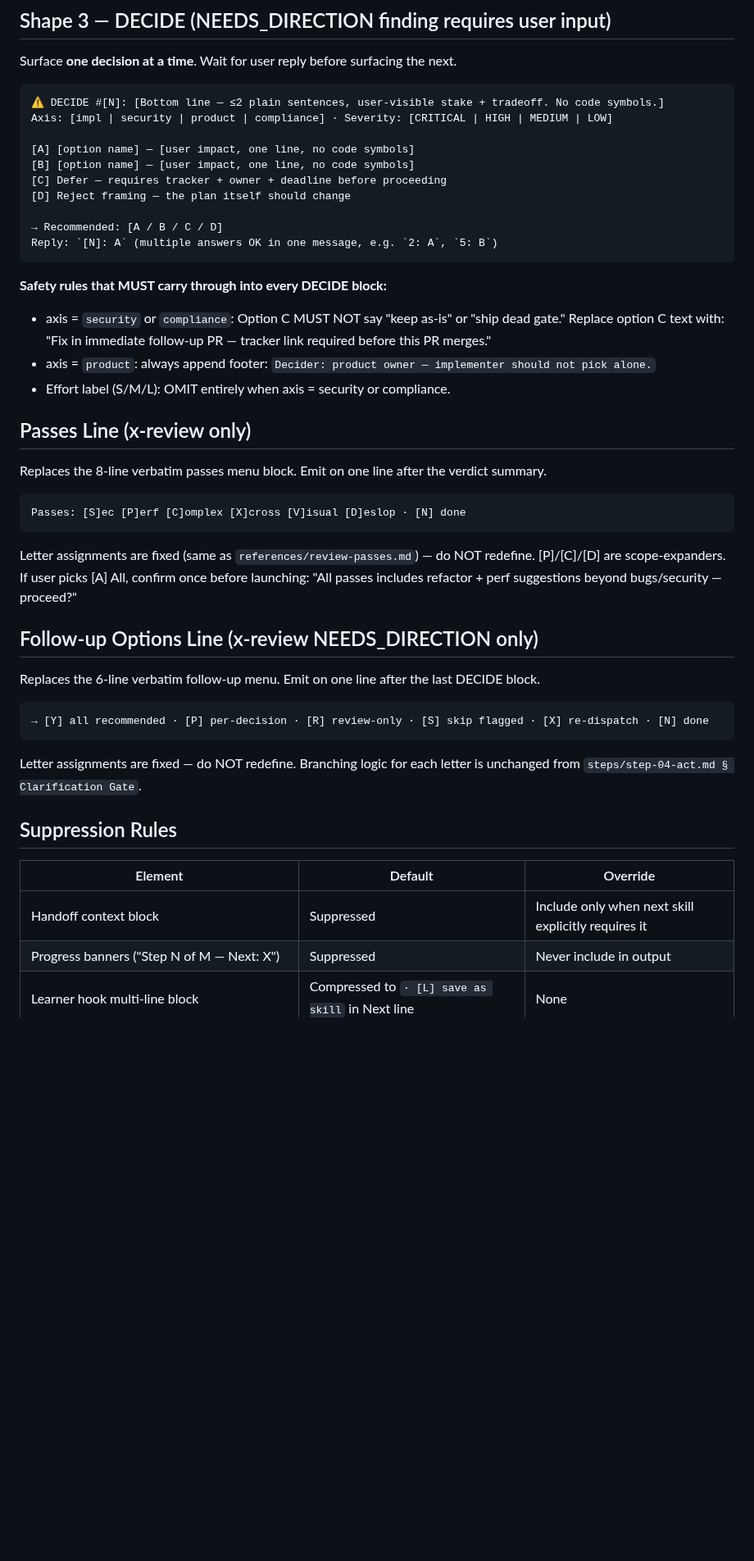
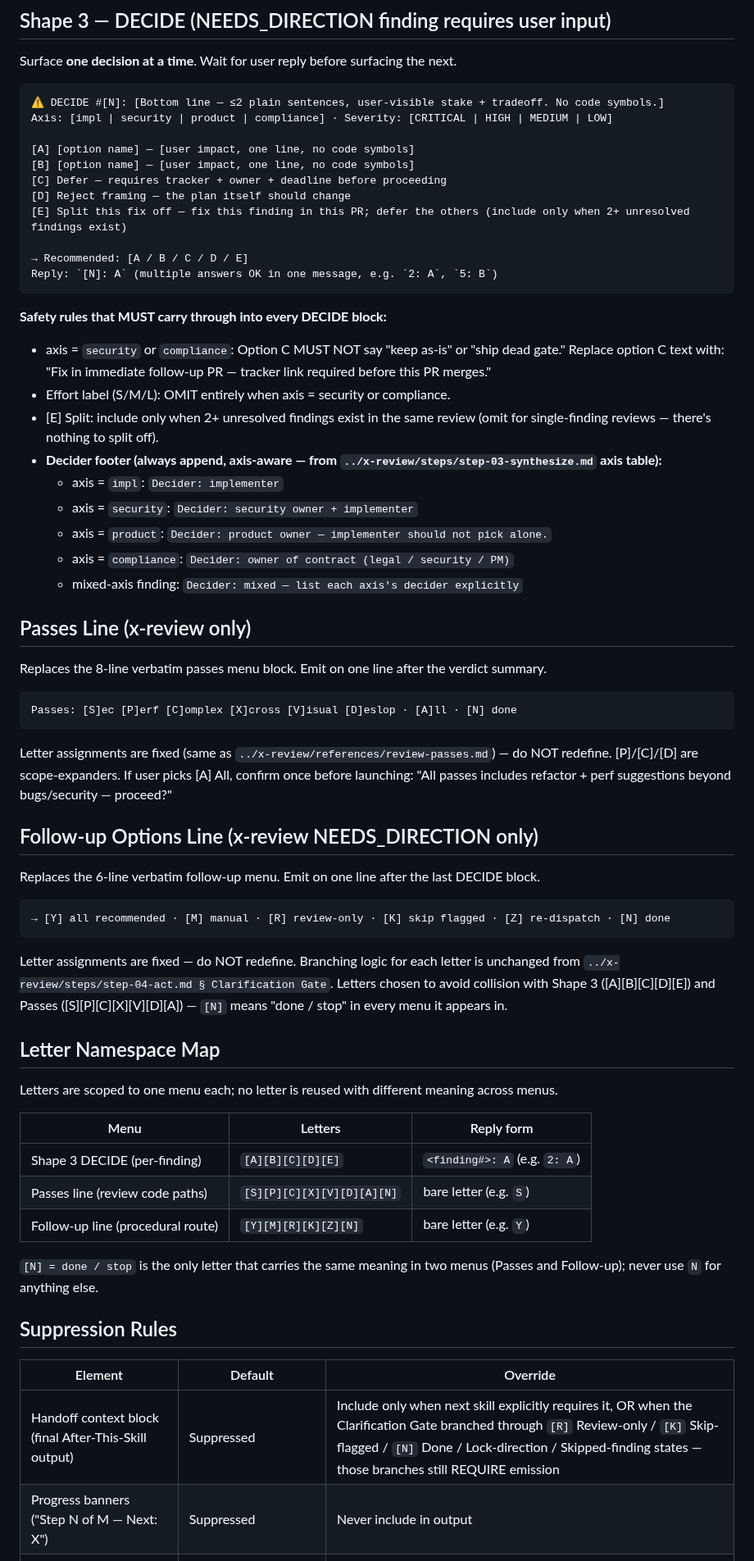
Before and after one commit to quangtran88/x-skills, a Markdown page: skills/x-shared/done-format.md, the part around one of its changes. Shown at 82% size. GitHub-like rendering; blank space fills up the shorter version.

Commit message:
fix(x-skills): resolve x-review findings on done-format compaction
Cross-model review (4 reviewers, 3 converged independently) found
6 places where the new compact-format was out of sync with surrounding
procedural text. Fixes:

- done-format.md Shape 3: add [E] Split this fix off (referenced by
  step-04 branching but missing from visible template) + axis-aware
  Decider footers for all axes (impl/security/product/compliance/mixed)
- done-format.md Follow-up line: rename letters to [Y]/[M]/[R]/[K]/[Z]/[N]
  to eliminate [P]/[S]/[X] collision with Passes line; add letter
  namespace map showing scoped allocation
- done-format.md: fix two broken relative paths from x-shared/ location
  (references/review-passes.md and steps/step-04-act.md § Clarification Gate)
- done-format.md + step-04-act.md: re-add [A]ll to compact passes line
  (branching referenced [A] confirmation behavior but the line hid it)
- step-04-act.md Clarification Gate: update Follow-up branching letters
  to match new map; remove stale "(paste-verbatim block below)" wording
- step-04-act.md After This Skill: explicit override list for handoff
  context default (R/K/N branches + skipped findings REQUIRE emission)
- step-03-synthesize.md:228: align stale "stash and display verbatim"
  rule with the new step-04-only display flow

````diff
--- a/skills/x-shared/done-format.md
+++ b/skills/x-shared/done-format.md
@@ -40,41 +40,60 @@ Axis: [impl | security | product | compliance] · Severity: [CRITICAL | HIGH | M
 [B] [option name] — [user impact, one line, no code symbols]
 [C] Defer — requires tracker + owner + deadline before proceeding
 [D] Reject framing — the plan itself should change
+[E] Split this fix off — fix this finding in this PR; defer the others (include only when 2+ unresolved findings exist)
 
-→ Recommended: [A / B / C / D]
+→ Recommended: [A / B / C / D / E]
 Reply: `[N]: A` (multiple answers OK in one message, e.g. `2: A`, `5: B`)
 ```
 
 **Safety rules that MUST carry through into every DECIDE block:**
 - axis = `security` or `compliance`: Option C MUST NOT say "keep as-is" or "ship dead gate." Replace option C text with: "Fix in immediate follow-up PR — tracker link required before this PR merges."
-- axis = `product`: always append footer: `Decider: product owner — implementer should not pick alone.`
 - Effort label (S/M/L): OMIT entirely when axis = security or compliance.
+- [E] Split: include only when 2+ unresolved findings exist in the same review (omit for single-finding reviews — there's nothing to split off).
+- **Decider footer (always append, axis-aware — from `../x-review/steps/step-03-synthesize.md` axis table):**
+  - axis = `impl`: `Decider: implementer`
+  - axis = `security`: `Decider: security owner + implementer`
+  - axis = `product`: `Decider: product owner — implementer should not pick alone.`
+  - axis = `compliance`: `Decider: owner of contract (legal / security / PM)`
+  - mixed-axis finding: `Decider: mixed — list each axis's decider explicitly`
 
 ## Passes Line (x-review only)
 
 Replaces the 8-line verbatim passes menu block. Emit on one line after the verdict summary.
 
 ```
-Passes: [S]ec [P]erf [C]omplex [X]cross [V]isual [D]eslop · [N] done
+Passes: [S]ec [P]erf [C]omplex [X]cross [V]isual [D]eslop · [A]ll · [N] done
 ```
 
-Letter assignments are fixed (same as `references/review-passes.md`) — do NOT redefine. [P]/[C]/[D] are scope-expanders. If user picks [A] All, confirm once before launching: "All passes includes refactor + perf suggestions beyond bugs/security — proceed?"
+Letter assignments are fixed (same as `../x-review/references/review-passes.md`) — do NOT redefine. [P]/[C]/[D] are scope-expanders. If user picks [A] All, confirm once before launching: "All passes includes refactor + perf suggestions beyond bugs/security — proceed?"
 
 ## Follow-up Options Line (x-review NEEDS_DIRECTION only)
 
 Replaces the 6-line verbatim follow-up menu. Emit on one line after the last DECIDE block.
 
 ```
-→ [Y] all recommended · [P] per-decision · [R] review-only · [S] skip flagged · [X] re-dispatch · [N] done
+→ [Y] all recommended · [M] manual · [R] review-only · [K] skip flagged · [Z] re-dispatch · [N] done
 ```
 
-Letter assignments are fixed — do NOT redefine. Branching logic for each letter is unchanged from `steps/step-04-act.md § Clarification Gate`.
+Letter assignments are fixed — do NOT redefine. Branching logic for each letter is unchanged from `../x-review/steps/step-04-act.md § Clarification Gate`. Letters chosen to avoid collision with Shape 3 ([A][B][C][D][E]) and Passes ([S][P][C][X][V][D][A]) — `[N]` means "done / stop" in every menu it appears in.
+
+## Letter Namespace Map
+
+Letters are scoped to one menu each; no letter is reused with different meaning across menus.
+
+| Menu | Letters | Reply form |
+|------|---------|-----------|
+| Shape 3 DECIDE (per-finding) | `[A][B][C][D][E]` | `<finding#>: A` (e.g. `2: A`) |
+| Passes line (review code paths) | `[S][P][C][X][V][D][A][N]` | bare letter (e.g. `S`) |
+| Follow-up line (procedural route) | `[Y][M][R][K][Z][N]` | bare letter (e.g. `Y`) |
+
+`[N] = done / stop` is the only letter that carries the same meaning in two menus (Passes and Follow-up); never use `N` for anything else.
 
 ## Suppression Rules
 
 | Element | Default | Override |
 |---------|---------|----------|
-| Handoff context block | Suppressed | Include only when next skill explicitly requires it |
+| Handoff context block (final After-This-Skill output) | Suppressed | Include only when next skill explicitly requires it, OR when the Clarification Gate branched through `[R]` Review-only / `[K]` Skip-flagged / `[N]` Done / Lock-direction / Skipped-finding states — those branches still REQUIRE emission |
 | Progress banners ("Step N of M — Next: X") | Suppressed | Never include in output |
 | Learner hook multi-line block | Compressed to `· [L] save as skill` in Next line | None |
 | Plan-mode envelope (`<!-- x-review plan-mode envelope v1 -->`) | Always emit AFTER human-readable block | Never suppress |
````
Also changed, not shown: other parts of skills/x-shared/done-format.md (+4 -2 lines), 2 other files.
